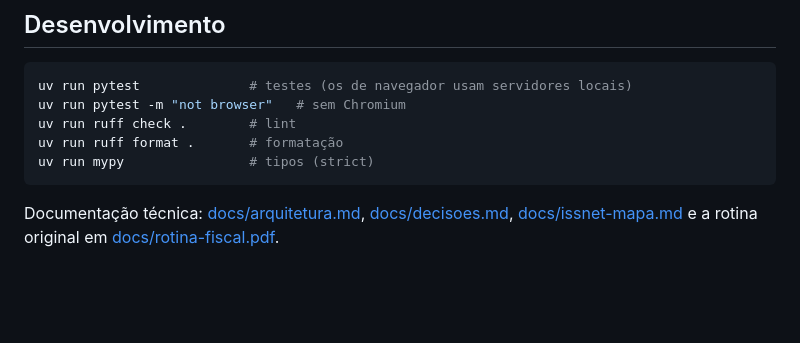
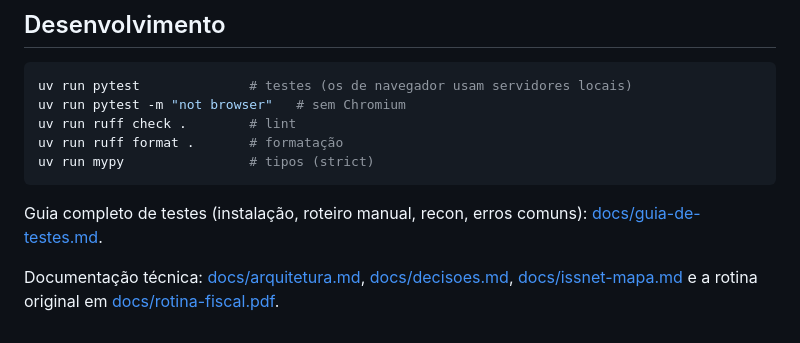
Before and after one commit to matheussesso/condosys, a Markdown page: README.md, the part around the change. GitHub-like rendering; blank space fills up the shorter version.

````diff
--- a/README.md
+++ b/README.md
@@ -175,6 +175,8 @@ uv run ruff format .       # formatação
 uv run mypy                # tipos (strict)
 ```
 
+Guia completo de testes (instalação, roteiro manual, recon, erros comuns): [docs/guia-de-testes.md](docs/guia-de-testes.md).
+
 Documentação técnica: [docs/arquitetura.md](docs/arquitetura.md),
 [docs/decisoes.md](docs/decisoes.md), [docs/issnet-mapa.md](docs/issnet-mapa.md) e a rotina
 original em [docs/rotina-fiscal.pdf](docs/rotina-fiscal.pdf).
````
Also changed, not shown: CLAUDE.md (+1 -1 lines), docs/guia-de-testes.md (added, +476 -0 lines).
